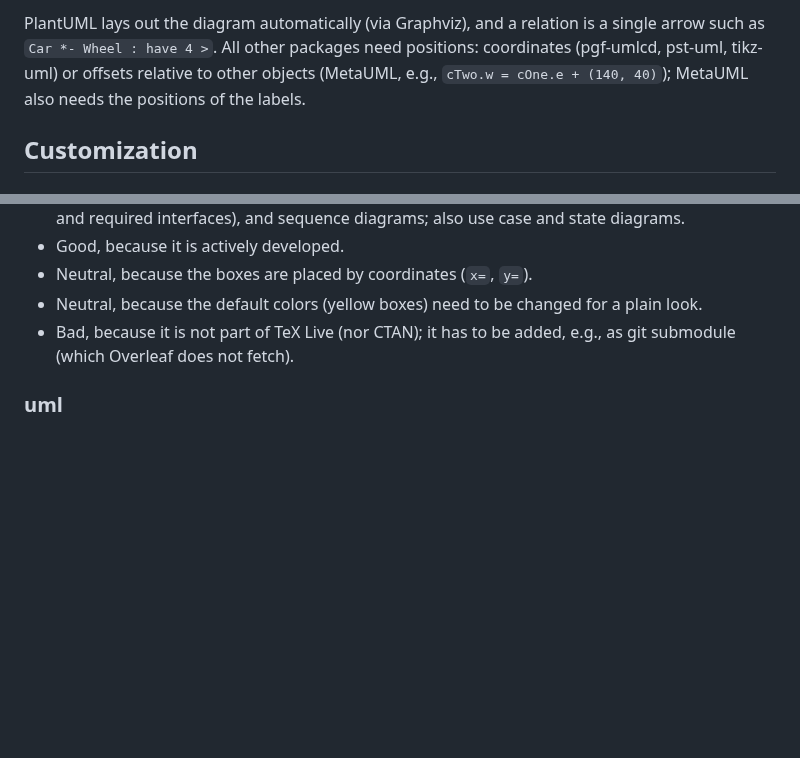
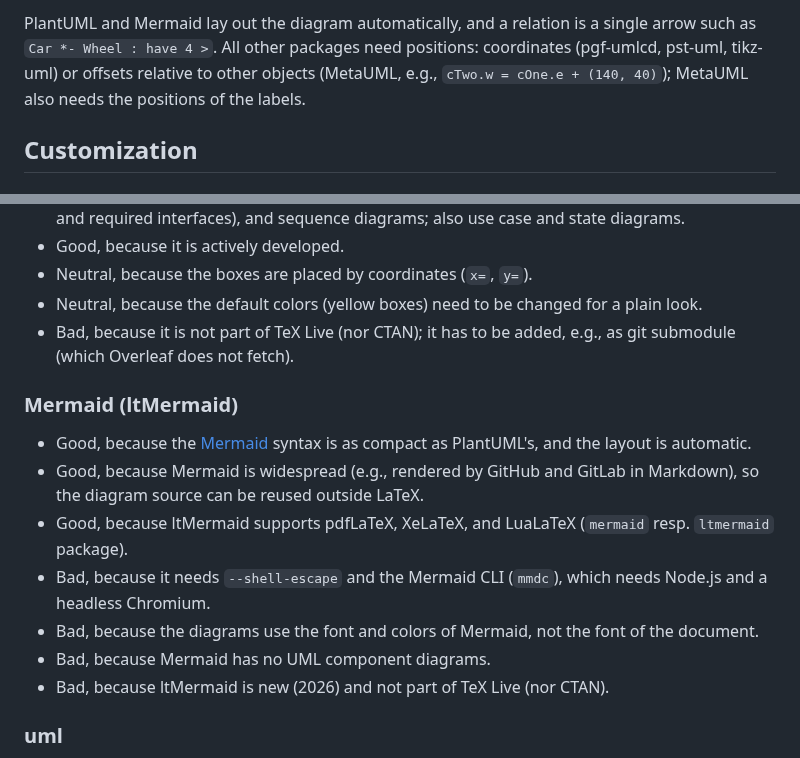
Before and after one commit to latextemplates/gadr-latex-packages, a Markdown page: uml-diagrams.md, 2 parts joined by grey strips. GitHub-like rendering; blank space fills up the shorter version.

```diff
--- a/uml-diagrams.md
+++ b/uml-diagrams.md
@@ -55,5 +58,5 @@ Lines of diagram code per MWE (without preamble, comments, and blank lines):
 
-PlantUML lays out the diagram automatically (via Graphviz), and a relation is a single arrow such as `Car *- Wheel : have 4 >`.
+PlantUML and Mermaid lay out the diagram automatically, and a relation is a single arrow such as `Car *- Wheel : have 4 >`.
 All other packages need positions: coordinates (pgf-umlcd, pst-uml, tikz-uml) or offsets relative to other objects (MetaUML, e.g., `cTwo.w = cOne.e + (140, 40)`); MetaUML also needs the positions of the labels.
 
 ## Customization
@@ -130,6 +133,16 @@ Both run `latex`, `dvips`, and `ps2pdf` on the PSTricks pictures and include the
 - Neutral, because the default colors (yellow boxes) need to be changed for a plain look.
 - Bad, because it is not part of TeX Live (nor CTAN); it has to be added, e.g., as git submodule (which Overleaf does not fetch).
 
+### Mermaid (ltMermaid)
+
+- Good, because the [Mermaid](https://mermaid.js.org/) syntax is as compact as PlantUML's, and the layout is automatic.
+- Good, because Mermaid is widespread (e.g., rendered by GitHub and GitLab in Markdown), so the diagram source can be reused outside LaTeX.
+- Good, because ltMermaid supports pdfLaTeX, XeLaTeX, and LuaLaTeX (`mermaid` resp. `ltmermaid` package).
+- Bad, because it needs `--shell-escape` and the Mermaid CLI (`mmdc`), which needs Node.js and a headless Chromium.
+- Bad, because the diagrams use the font and colors of Mermaid, not the font of the document.
+- Bad, because Mermaid has no UML component diagrams.
+- Bad, because ltMermaid is new (2026) and not part of TeX Live (nor CTAN).
+
 ### uml
 
 - Bad, because it is based on PSTricks (same engine restrictions as pst-uml) and no longer developed.
```
Also changed, not shown: other parts of uml-diagrams.md (+15 -12 lines), uml-diagrams/class-relations--ltmermaid.png (added), uml-diagrams/class-visibility--ltmermaid.png (added), uml-diagrams/sequence--ltmermaid.png (added), 6 other files.
